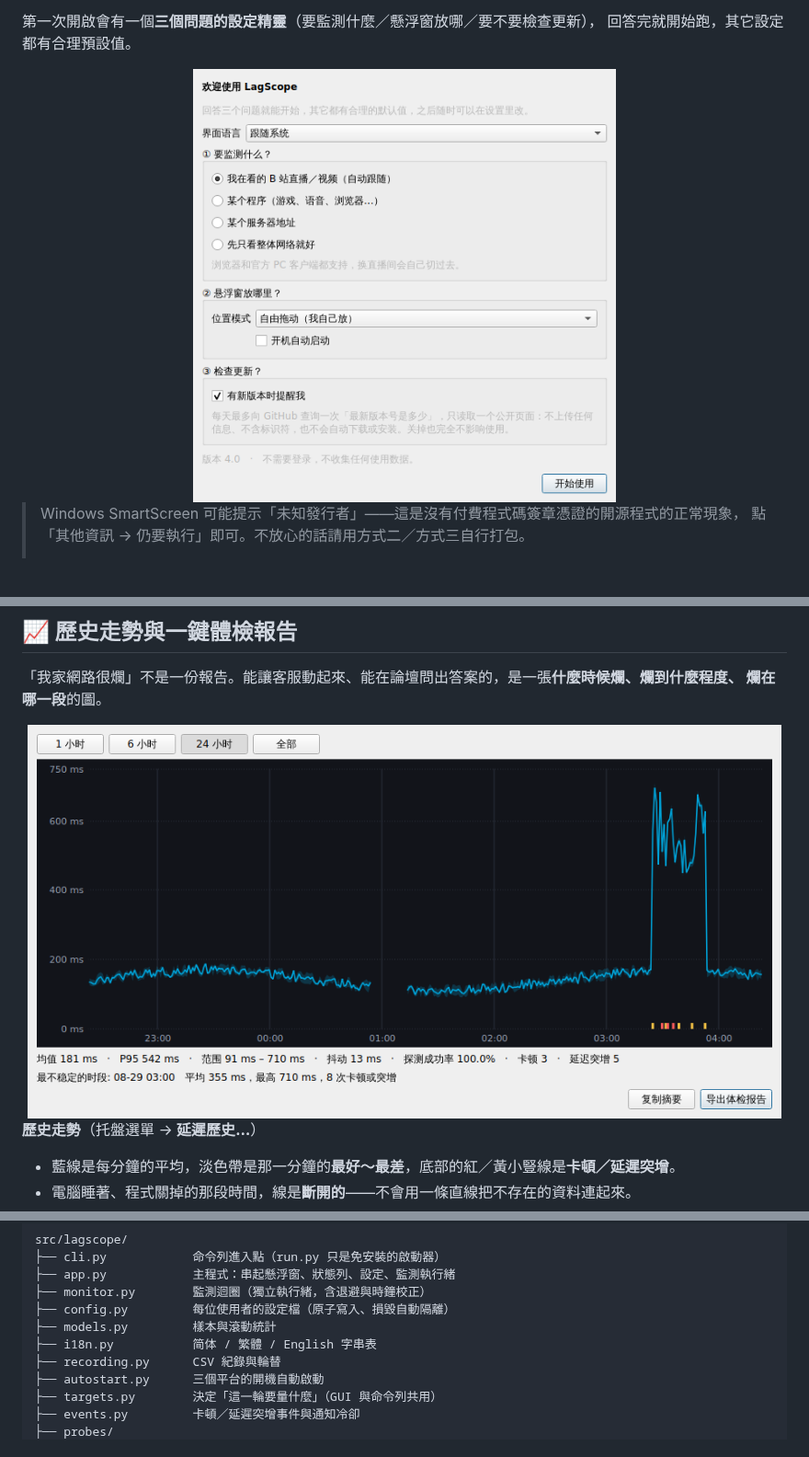
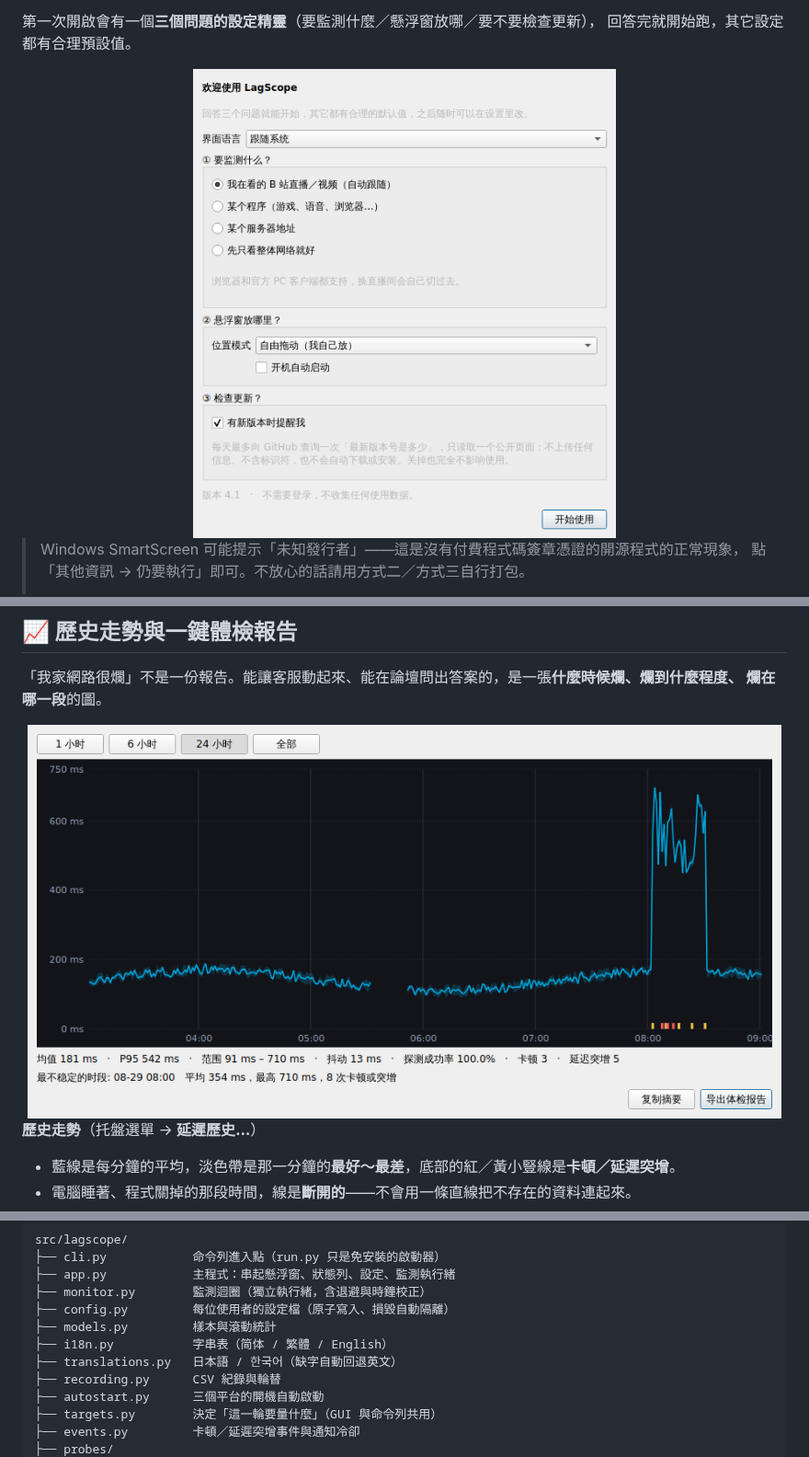
Before and after one commit to cxu4425-beep/Bilibili-netspeed-check, a Markdown page: README.md, 3 parts joined by grey strips. Shown at 92% size. GitHub-like rendering; pictures changed too: docs/images/history.png, docs/images/wizard.png; blank space fills up the shorter version.

```diff
--- a/README.md
+++ b/README.md
@@ -735,7 +735,8 @@ src/lagscope/
 ├── monitor.py        監測迴圈（獨立執行緒，含退避與時鐘校正）
 ├── config.py         每位使用者的設定檔（原子寫入、損毀自動隔離）
 ├── models.py         樣本與滾動統計
-├── i18n.py           简体 / 繁體 / English 字串表
+├── i18n.py           字串表（简体 / 繁體 / English）
+├── translations.py   日本語 / 한국어（缺字自動回退英文）
 ├── recording.py      CSV 紀錄與輪替
 ├── autostart.py      三個平台的開機自動啟動
 ├── targets.py        決定「這一輪要量什麼」（GUI 與命令列共用）
```
Also changed, not shown: other parts of README.md (+5 -5 lines), docs/release-notes/v4.1.md (added, +113 -0 lines), docs/images/settings.png, 8 other files.
